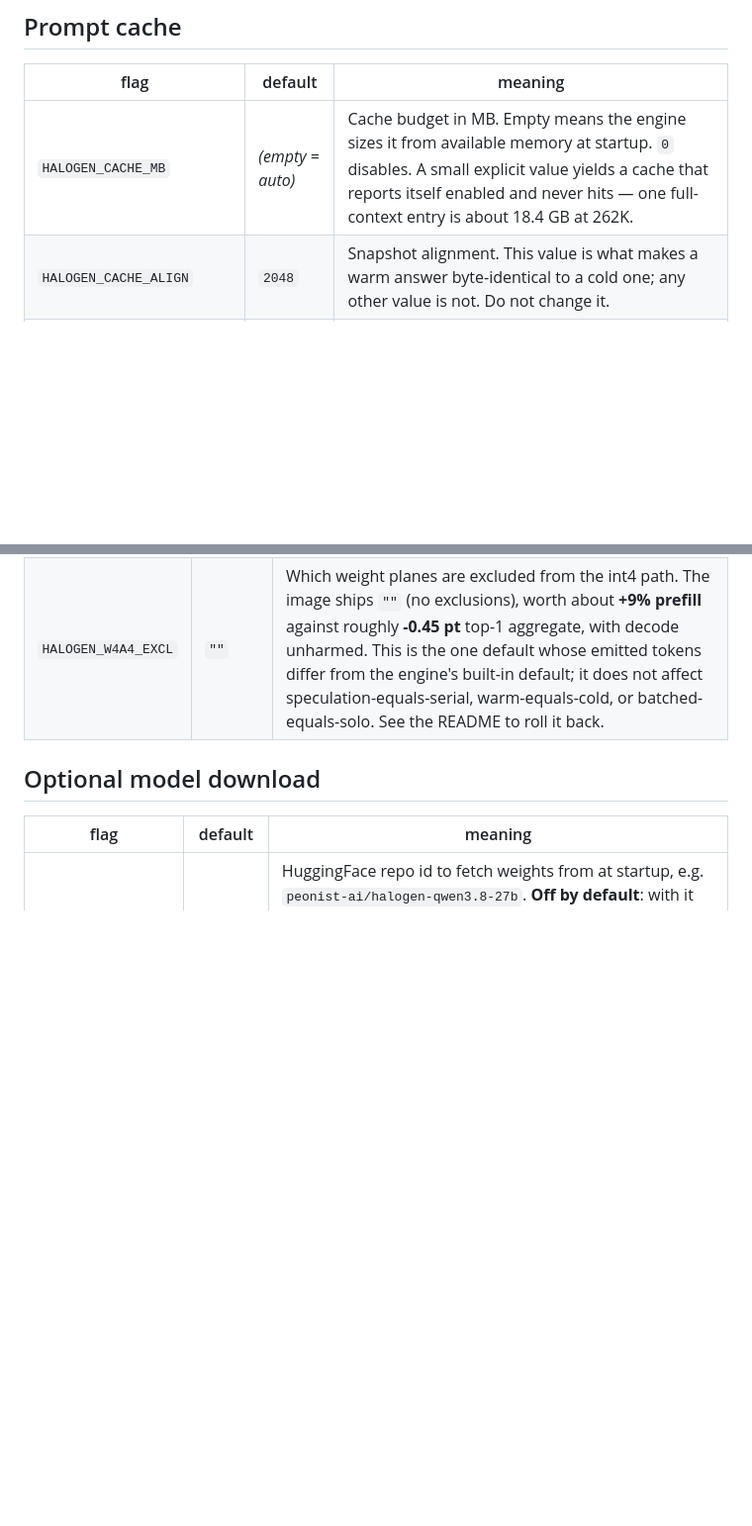
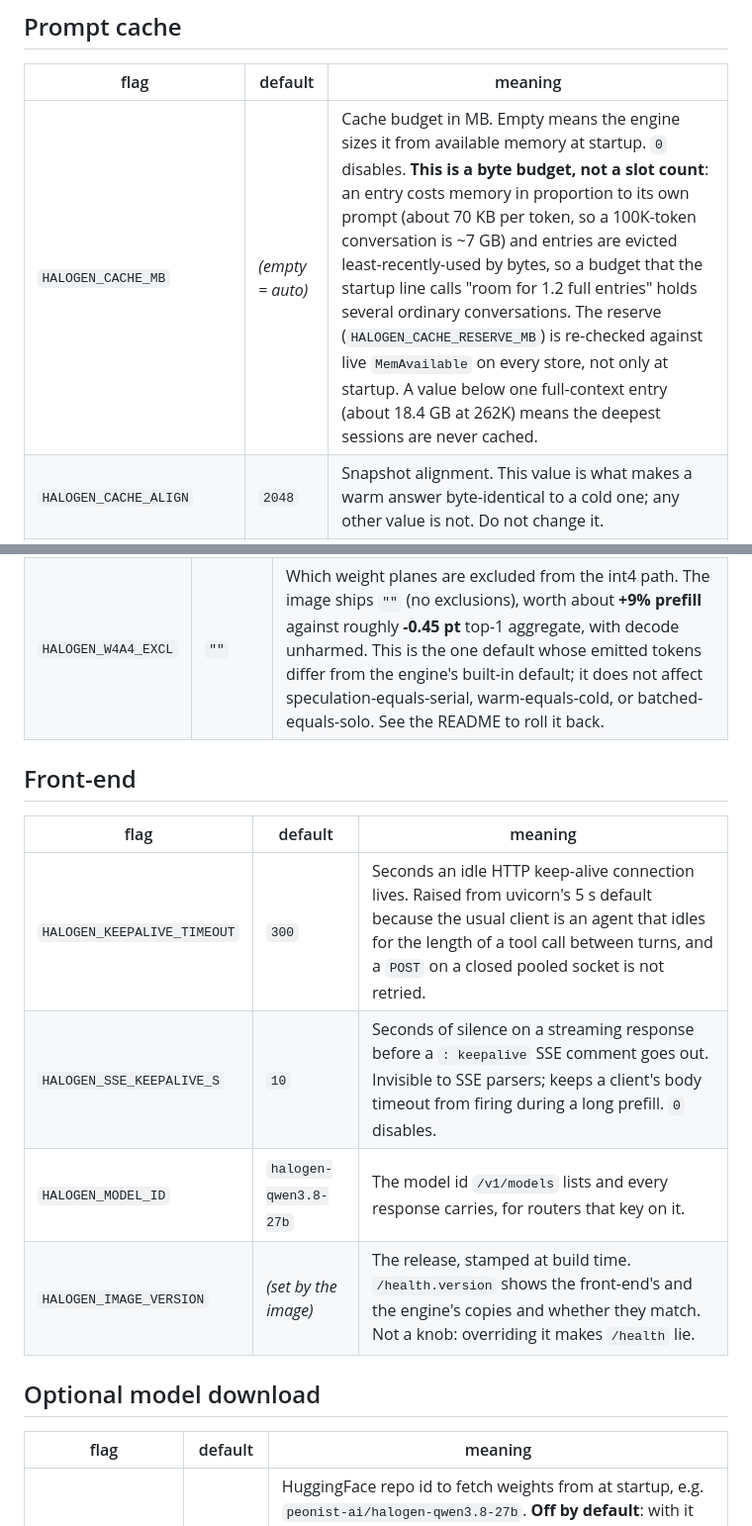
Before and after one commit to peonist-ai/halogen-server, a Markdown page: docs/FLAGS.md, 2 parts joined by grey strips. Shown at 99% size. Rendered like a GitHub page; blank space fills up the shorter version.

```diff
--- a/docs/FLAGS.md
+++ b/docs/FLAGS.md
@@ -47,7 +47,7 @@ documented as such.
 
 | flag | default | meaning |
 |---|---|---|
-| `HALOGEN_CACHE_MB` | *(empty = auto)* | Cache budget in MB. Empty means the engine sizes it from available memory at startup. `0` disables. A small explicit value yields a cache that reports itself enabled and never hits — one full-context entry is about 18.4 GB at 262K. |
+| `HALOGEN_CACHE_MB` | *(empty = auto)* | Cache budget in MB. Empty means the engine sizes it from available memory at startup. `0` disables. **This is a byte budget, not a slot count**: an entry costs memory in proportion to its own prompt (about 70 KB per token, so a 100K-token conversation is ~7 GB) and entries are evicted least-recently-used by bytes, so a budget that the startup line calls "room for 1.2 full entries" holds several ordinary conversations. The reserve (`HALOGEN_CACHE_RESERVE_MB`) is re-checked against live `MemAvailable` on every store, not only at startup. A value below one full-context entry (about 18.4 GB at 262K) means the deepest sessions are never cached. |
 | `HALOGEN_CACHE_ALIGN` | `2048` | Snapshot alignment. This value is what makes a warm answer byte-identical to a cold one; any other value is not. Do not change it. |
 | `HALOGEN_CACHE_RESERVE_MB` | `8192` | Memory left for the system when the cache sizes itself automatically. |
 
@@ -65,6 +65,15 @@ documented as such.
 | `HALOGEN_W4A4` | `64` | Minimum rows for the int4 GEMM path used in prefill. `0` disables it entirely — slower, higher precision. Decode never crosses this threshold, so **decode is unaffected either way**. |
 | `HALOGEN_W4A4_EXCL` | `""` | Which weight planes are excluded from the int4 path. The image ships `""` (no exclusions), worth about **+9% prefill** against roughly **-0.45 pt** top-1 aggregate, with decode unharmed. This is the one default whose emitted tokens differ from the engine's built-in default; it does not affect speculation-equals-serial, warm-equals-cold, or batched-equals-solo. See the README to roll it back. |
 
+## Front-end
+
+| flag | default | meaning |
+|---|---|---|
+| `HALOGEN_KEEPALIVE_TIMEOUT` | `300` | Seconds an idle HTTP keep-alive connection lives. Raised from uvicorn's 5 s default because the usual client is an agent that idles for the length of a tool call between turns, and a `POST` on a closed pooled socket is not retried. |
+| `HALOGEN_SSE_KEEPALIVE_S` | `10` | Seconds of silence on a streaming response before a `: keepalive` SSE comment goes out. Invisible to SSE parsers; keeps a client's body timeout from firing during a long prefill. `0` disables. |
+| `HALOGEN_MODEL_ID` | `halogen-qwen3.8-27b` | The model id `/v1/models` lists and every response carries, for routers that key on it. |
+| `HALOGEN_IMAGE_VERSION` | *(set by the image)* | The release, stamped at build time. `/health.version` shows the front-end's and the engine's copies and whether they match. Not a knob: overriding it makes `/health` lie. |
+
 ## Optional model download
 
 | flag | default | meaning |
```
Also changed, not shown: README.md (+30 -3 lines), docs/halogen.jpg.
